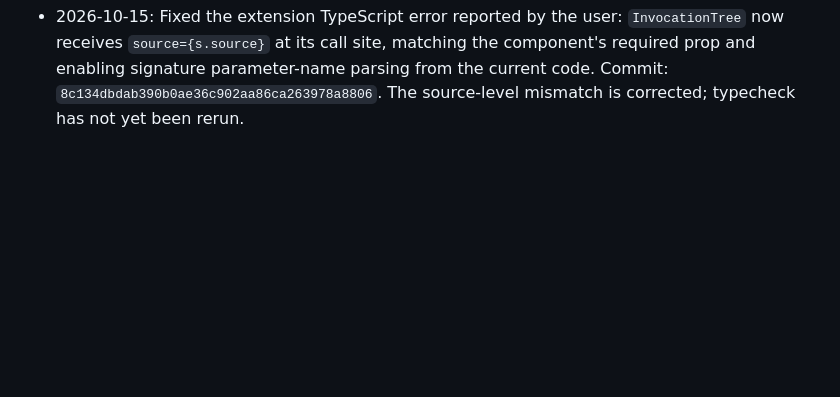
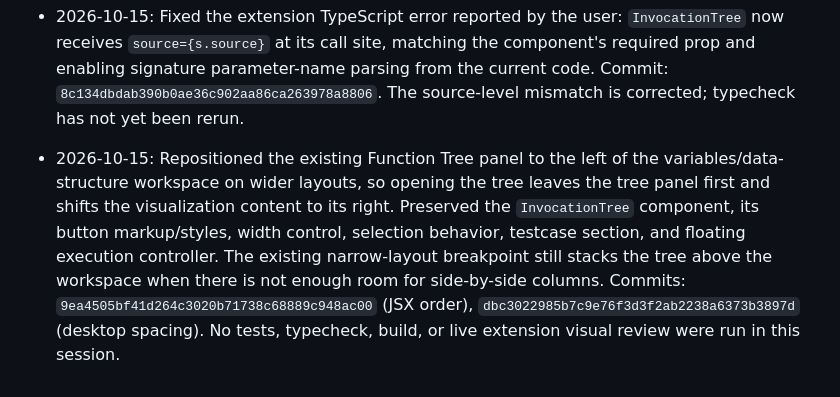
Before and after one commit to sk07shubh/YourVision, a Markdown page: PROJECT_MEMORY.md, the part around the change. GitHub-like rendering; blank space fills up the shorter version.

Commit message:
docs: record function tree left-side layout

```diff
--- a/PROJECT_MEMORY.md
+++ b/PROJECT_MEMORY.md
@@ -185,3 +185,4 @@ Playwright E2E uses a deterministic LeetCode-shaped fixture and mocked `/visuali
 - 2026-10-15: Follow-up for the report that `this` still appeared in function signatures: parameter-name extraction now matches Java method declarations (not arbitrary source lines containing `method(`), and `this` is excluded from tracer parameter types and prevented from being used as a displayed parameter name. This is committed as `fa17614e9eeda1a1a6c392e9e702b6bad2434ab5`. Source was inspected after the write; typecheck/tests and live extension rendering are still not verified.
 
 - 2026-10-15: Fixed the extension TypeScript error reported by the user: `InvocationTree` now receives `source={s.source}` at its call site, matching the component's required prop and enabling signature parameter-name parsing from the current code. Commit: `8c134dbdab390b0ae36c902aa86ca263978a8806`. The source-level mismatch is corrected; typecheck has not yet been rerun.
+- 2026-10-15: Repositioned the existing Function Tree panel to the left of the variables/data-structure workspace on wider layouts, so opening the tree leaves the tree panel first and shifts the visualization content to its right. Preserved the `InvocationTree` component, its button markup/styles, width control, selection behavior, testcase section, and floating execution controller. The existing narrow-layout breakpoint still stacks the tree above the workspace when there is not enough room for side-by-side columns. Commits: `9ea4505bf41d264c3020b71738c68889c948ac00` (JSX order), `dbc3022985b7c9e76f3d3f2ab2238a6373b3897d` (desktop spacing). No tests, typecheck, build, or live extension visual review were run in this session.
```
